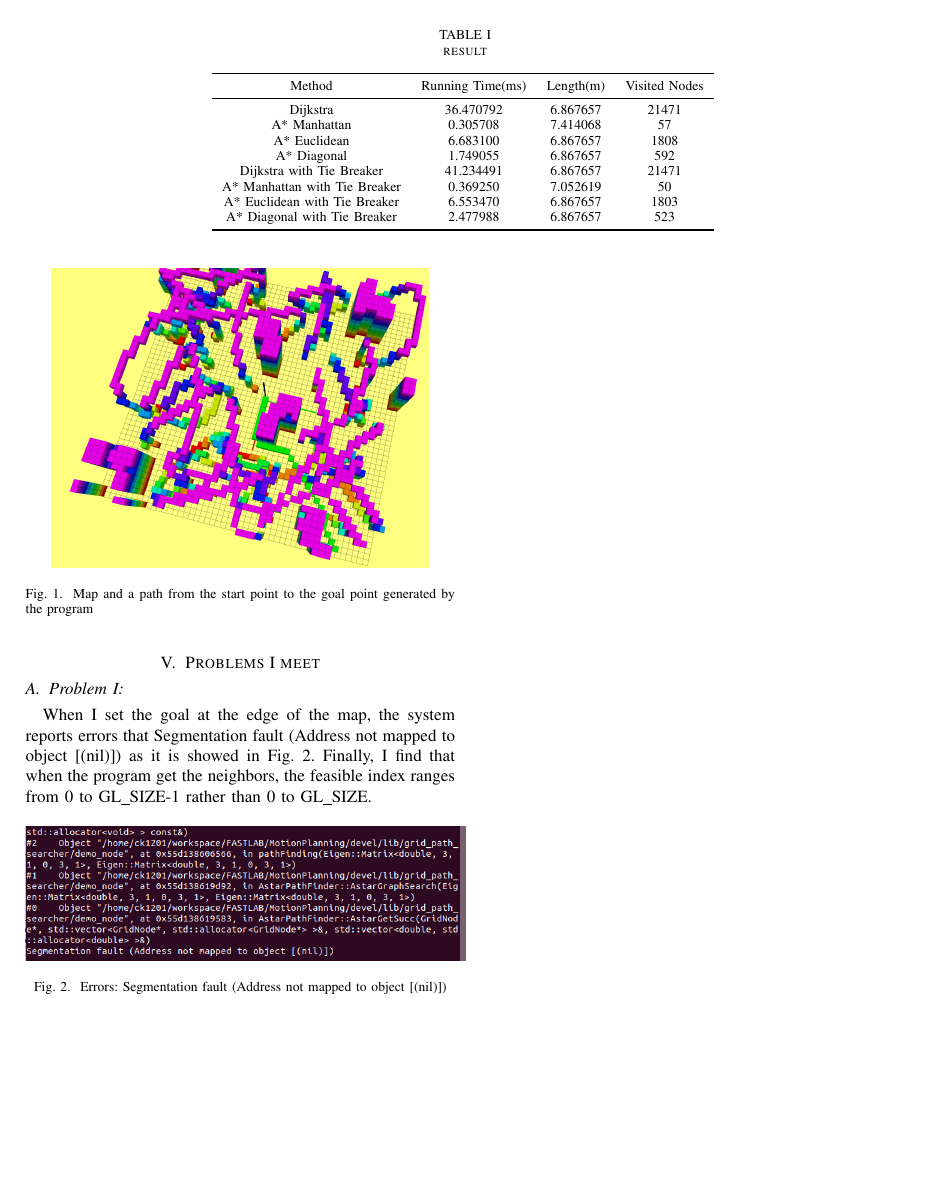
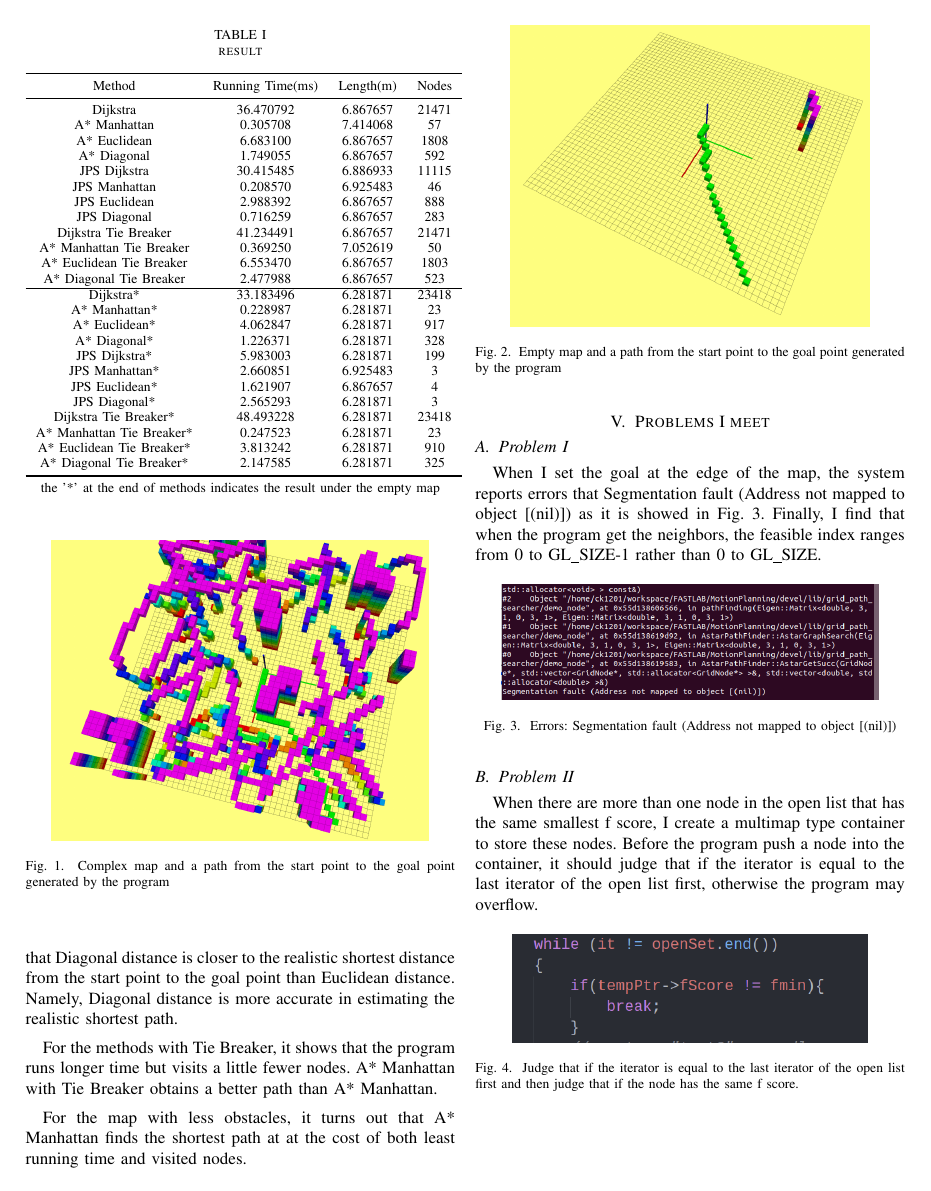
Before and after one commit to CK1201/FASTLab_HW, a LaTeX paper (HW_2/document2/HW_2_吴程锴.tex): page 2 of 2. Compiled offline with pdfLaTeX; a missing font is replaced by an installed copy or a similar font; a LaTeX package or settings file that is missing is left out.

Commit message:
update hw2 JPS

```diff
--- a/HW_2/document2/HW_2_吴程锴.tex
+++ b/HW_2/document2/HW_2_吴程锴.tex
@@ -128,5 +132 @@ In order to generate the same experimental environment, I set the random seed as
 
-\begin{figure}[htbp]
-	\centering
-	\includegraphics[scale=0.2]{figs/fig4_1.png}
-	\caption{Map and a path from the start point to the goal point generated by the program}
@@ -142,38 +133,89 @@ For the methods with Tie Breaker, it shows that the program runs longer time and
-\begin{table*}[htbp]
+\begin{table}[htbp]
 	\caption{result}
 	\centering
-	\begin{tabular}{cccc} % 控制表格的格式
+	\begin{tabular}{cccc}
 		\toprule
-		%		\multirow{2}{*}obfuscators & \multicolumn{5}{l}{Transformations}   \\
-		%		\cline{2-6}  % 这部分是画一条横线在2-6 排之间
-		 Method & Running Time(ms) & Length(m) & Visited Nodes \\
+		Method & Running Time(ms) & Length(m) & Nodes \\
 		\midrule
 		Dijkstra &  36.470792 & 6.867657  & 21471  \\
 		A* Manhattan &  0.305708 & 7.414068  & 57  \\
 		A* Euclidean & 6.683100 & 6.867657  & 1808  \\
 		A* Diagonal & 1.749055 & 6.867657  & 592   \\
-		Dijkstra with Tie Breaker & 41.234491 & 6.867657  & 21471   \\
-		A* Manhattan with Tie Breaker & 0.369250 & 7.052619  & 50 \\
-		A* Euclidean with Tie Breaker & 6.553470 & 6.867657  & 1803 \\
-		A* Diagonal with Tie Breaker & 2.477988 & 6.867657  & 523 \\
+		JPS Dijkstra &  30.415485 & 6.886933  & 11115  \\
+		JPS Manhattan &  0.208570 & 6.925483  & 46  \\
+		JPS Euclidean & 2.988392 & 6.867657  & 888  \\
+		JPS Diagonal & 0.716259 & 6.867657  & 283   \\
+		Dijkstra Tie Breaker & 41.234491 & 6.867657  & 21471   \\
+		A* Manhattan Tie Breaker & 0.369250 & 7.052619  & 50 \\
+		A* Euclidean Tie Breaker & 6.553470 & 6.867657  & 1803 \\
+		A* Diagonal Tie Breaker & 2.477988 & 6.867657  & 523 \\
+		\hline
+		Dijkstra* &  33.183496 & 6.281871  & 23418  \\
+		A* Manhattan* &  0.228987 & 6.281871  & 23  \\
+		A* Euclidean* & 4.062847 & 6.281871  & 917  \\
+		A* Diagonal* & 1.226371 & 6.281871  & 328   \\
+		JPS Dijkstra* & 5.983003 & 6.281871  & 199   \\
+		JPS Manhattan* &  2.660851 & 6.925483  & 3  \\
+		JPS Euclidean* & 1.621907 & 6.867657  & 4  \\
+		JPS Diagonal* & 2.565293 & 6.281871  & 3   \\
+		Dijkstra Tie Breaker* & 48.493228 & 6.281871  & 23418   \\
+		A* Manhattan Tie Breaker* & 0.247523 & 6.281871  & 23 \\
+		A* Euclidean Tie Breaker* & 3.813242 & 6.281871  & 910 \\
+		A* Diagonal Tie Breaker* & 2.147585 & 6.281871  & 325 \\
 		\bottomrule
 	\end{tabular}
+\\ \
+\\ the '*' at the end of methods indicates the result under the empty map
+
 	\label{tbl:table1}
-\end{table*}
+\end{table}
+
+In order to generate the same experimental environment, I set the random seed as 1 when generating random map. What's more, I write a new node to publish a goal so that the searcher will receive the same goal. For each method, the program will run 10 times and then output the average of the results. I set the goal at (4.78851,3.76074,0.5) and create a complex map and an empty maps to test different methods.Fig \ref{fig:label4_1} and Fig \ref{fig:label4_2} shows the complex and empty maps. Table \ref {tbl:table1} shows the results of different methods.
+
+\begin{figure}[htbp]
+	\centering
+	\includegraphics[scale=0.2]{figs/fig4_1.png}
+	\caption{Complex map and a path from the start point to the goal point generated by the program}
+	\label{fig:label4_1}
+\end{figure}
+
+\begin{figure}[htbp]
+	\centering
+	\includegraphics[scale=0.2]{figs/fig4_2.png}
+	\caption{Empty map and a path from the start point to the goal point generated by the program}
+	\label{fig:label4_2}
+\end{figure}
+
+From the first four lines of Table \ref {tbl:table1}, we can find that although A* Manhattan has the shortest running time, its path length is not optimal because Manhattan distance always longer than the realistic shortest path. Compared with A* Euclidean, A* Diagonal runs shorter times and visits less nodes as a result of that Diagonal distance is closer to the realistic shortest distance from the start point to the goal point than Euclidean distance. Namely, Diagonal distance is more accurate in estimating the realistic shortest path.
+
+For the methods with Tie Breaker, it shows that the program runs longer time but visits a little fewer nodes. A* Manhattan with Tie Breaker obtains a better path than A* Manhattan.
+
+For the map with less obstacles, it turns out that A* Manhattan finds the shortest path at at the cost of both least running time and visited nodes.
+
 
 \section{Problems I meet}
-\subsection{Problem I:}
+\subsection{Problem I}
 When I set the goal at the edge of the map, the system reports errors that Segmentation fault (Address not mapped to object [(nil)]) as it is showed in Fig. \ref{fig:label5_1}. Finally, I find that when the program get the neighbors, the feasible index ranges from 0 to GL\_SIZE-1 rather than 0 to GL\_SIZE.
 
 \begin{figure}[htbp]
 	\centering
-	\includegraphics[scale=0.35]{figs/fig5_1.png}
+	\includegraphics[scale=0.3]{figs/fig5_1.png}
 	\caption{Errors: Segmentation fault (Address not mapped to object [(nil)])}
 	\label{fig:label5_1}
 \end{figure}
 
 
+\subsection{Problem II}
+When there are more than one node in the open list that has the same smallest f score, I create a multimap type container to store these nodes. Before the program push a node into the container, it should judge that if the iterator is equal to the last iterator of the open list first,  otherwise the program may overflow.
 
+
+
+\begin{figure}[htbp]
+	\centering
+	\includegraphics[scale=0.40]{figs/fig5_2.png}
+	\caption{Judge that if the iterator is equal to the last iterator of the open list first and then judge that if the node has the same f score.}
+	\label{fig:label5_2}
+\end{figure}
 %
 %The IEEEtran class file is used to format your paper and style the text. All margins,
 %column widths, line spaces, and text fonts are prescribed; please do not
```
Also changed, not shown: HW_2/document2/HW_2_吴程锴.pdf, HW_2/document2/figs/fig4_2.png (added), HW_2/document2/figs/fig5_2.png (added), HW_2/document2/HW_2_吴程锴.tex (19 more changed lines).
